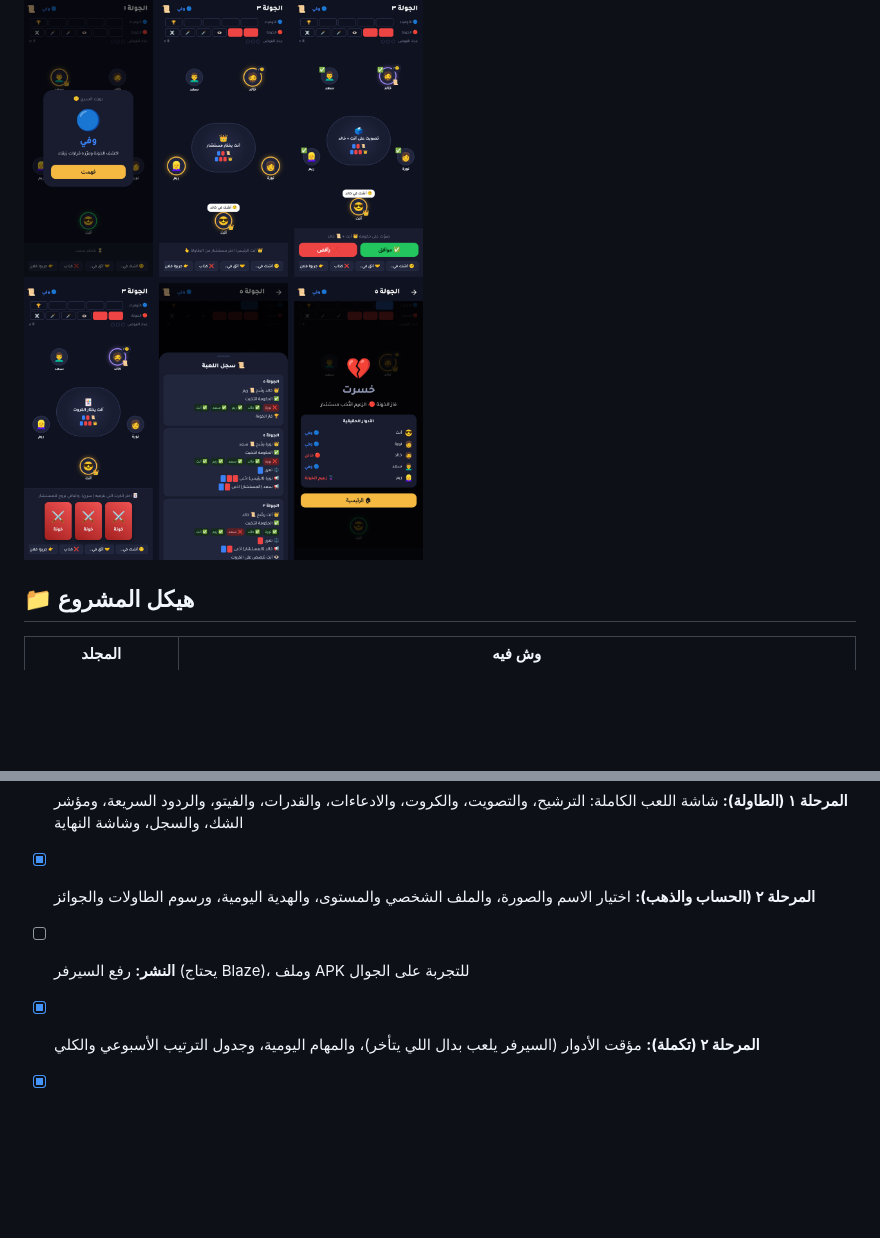
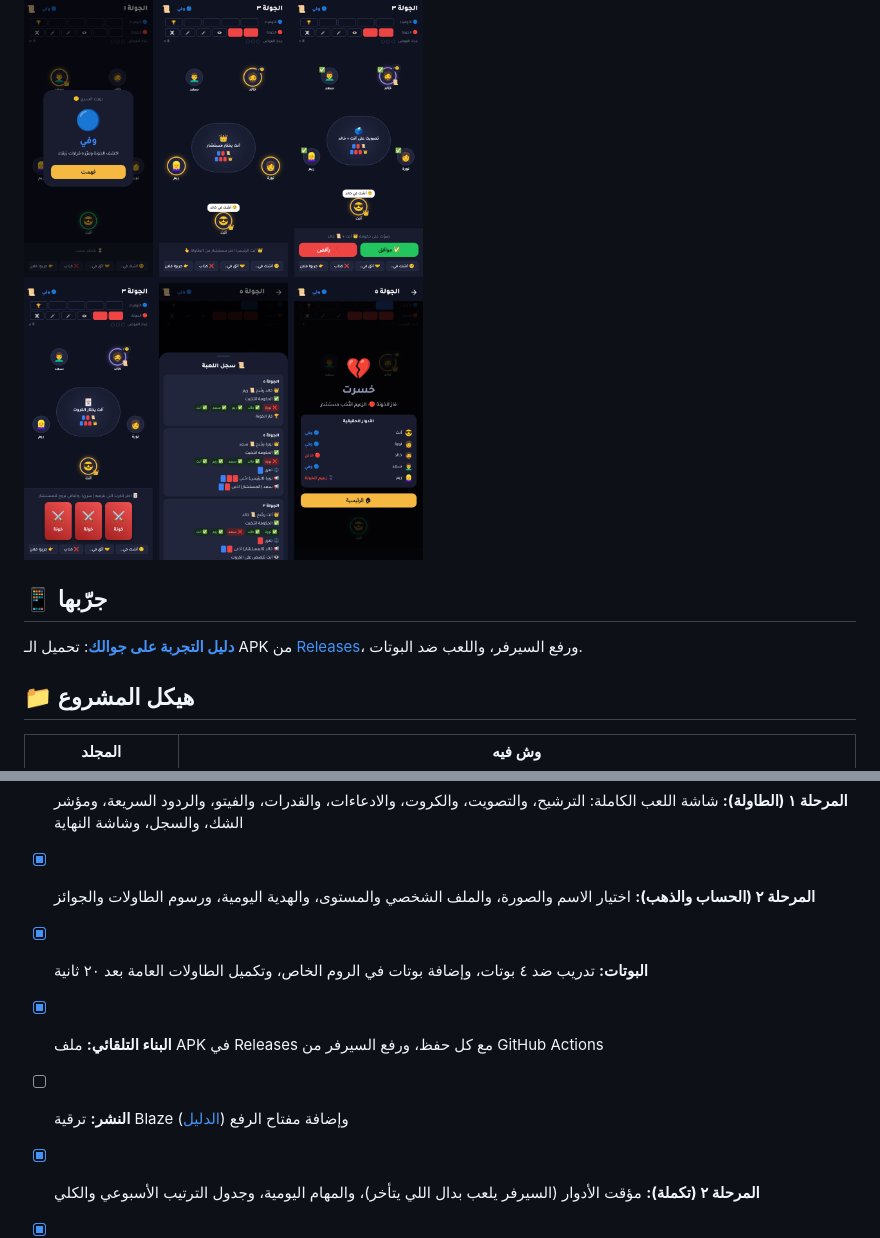
Before and after one commit to hussainfaisalaljaser-lang/majlis-game, a Markdown page: README.md, 2 parts joined by grey strips. Drawn GitHub-style; blank space fills up the shorter version.

Commit message:
Add step-by-step guide for trying the game on a phone
Co-Authored-By: Claude Opus 5.5 <noreply@anthropic.com>
Claude-Session: https://claude.ai/code/session_01BusRnDayDYfrYcixxUP2K5

```diff
--- a/README.md
+++ b/README.md
@@ -7,6 +7,10 @@
 النشر الأول على **Google Play**، وبعدها iOS من نفس الكود.
 
 ![شاشة الطاولة](docs/mockups/05-game-table.png)
+
+## 📱 جرّبها
+
+**[دليل التجربة على جوالك](docs/how-to-try.md)**: تحميل الـ APK من [Releases](https://github.com/hussainfaisalaljaser-lang/majlis-game/releases)، ورفع السيرفر، واللعب ضد البوتات.
 
 ## 📁 هيكل المشروع
 
@@ -58,7 +62,9 @@ npx firebase deploy --only functions,firestore:rules
 - [x] **المرحلة ١ (السيرفر):** ربط Firebase، وروم خاص بكود، والمطابقة العشوائية، وكشف الدور السري
 - [x] **المرحلة ١ (الطاولة):** شاشة اللعب الكاملة: الترشيح، والتصويت، والكروت، والادعاءات، والقدرات، والفيتو، والردود السريعة، ومؤشر الشك، والسجل، وشاشة النهاية
 - [x] **المرحلة ٢ (الحساب والذهب):** اختيار الاسم والصورة، والملف الشخصي والمستوى، والهدية اليومية، ورسوم الطاولات والجوائز
-- [ ] **النشر:** رفع السيرفر (يحتاج Blaze)، وملف APK للتجربة على الجوال
+- [x] **البوتات:** تدريب ضد ٤ بوتات، وإضافة بوتات في الروم الخاص، وتكميل الطاولات العامة بعد ٢٠ ثانية
+- [x] **البناء التلقائي:** ملف APK في Releases مع كل حفظ، ورفع السيرفر من GitHub Actions
+- [ ] **النشر:** ترقية Blaze وإضافة مفتاح الرفع ([الدليل](docs/how-to-try.md))
 - [x] **المرحلة ٢ (تكملة):** مؤقت الأدوار (السيرفر يلعب بدال اللي يتأخر)، والمهام اليومية، وجدول الترتيب الأسبوعي والكلي
 - [x] **المرحلة ٣:** المتجر (إطارات وأشكال كروت بالذهب أو الجواهر)، والإشعارات لما يجي دورك، والأيقونة وشاشة البداية
 - [ ] **المرحلة ٣ (تكملة):** شراء الجواهر بفلوس حقيقية (Google Play Billing)، والـ VIP
```
Also changed, not shown: docs/how-to-try.md (added, +55 -0 lines).
